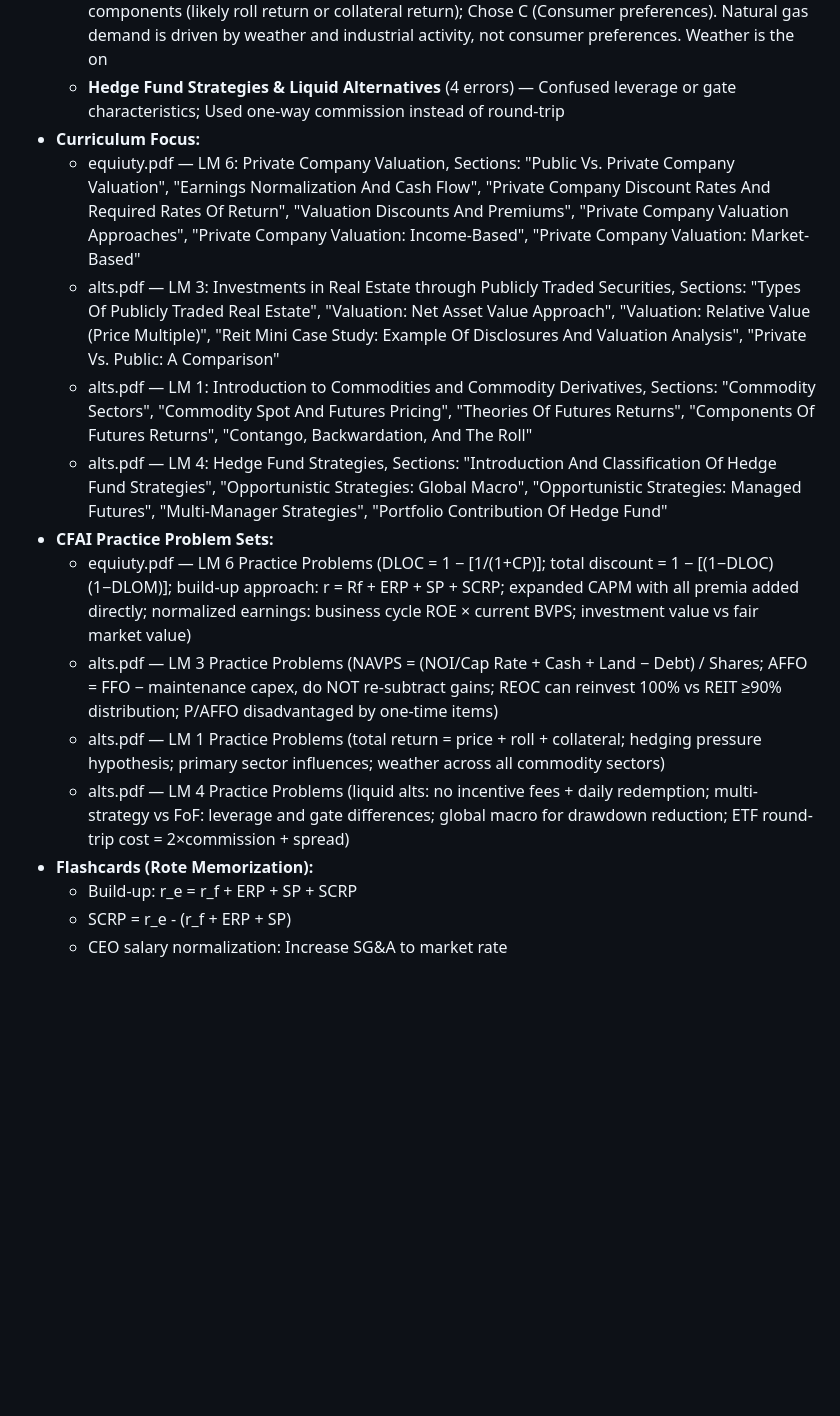
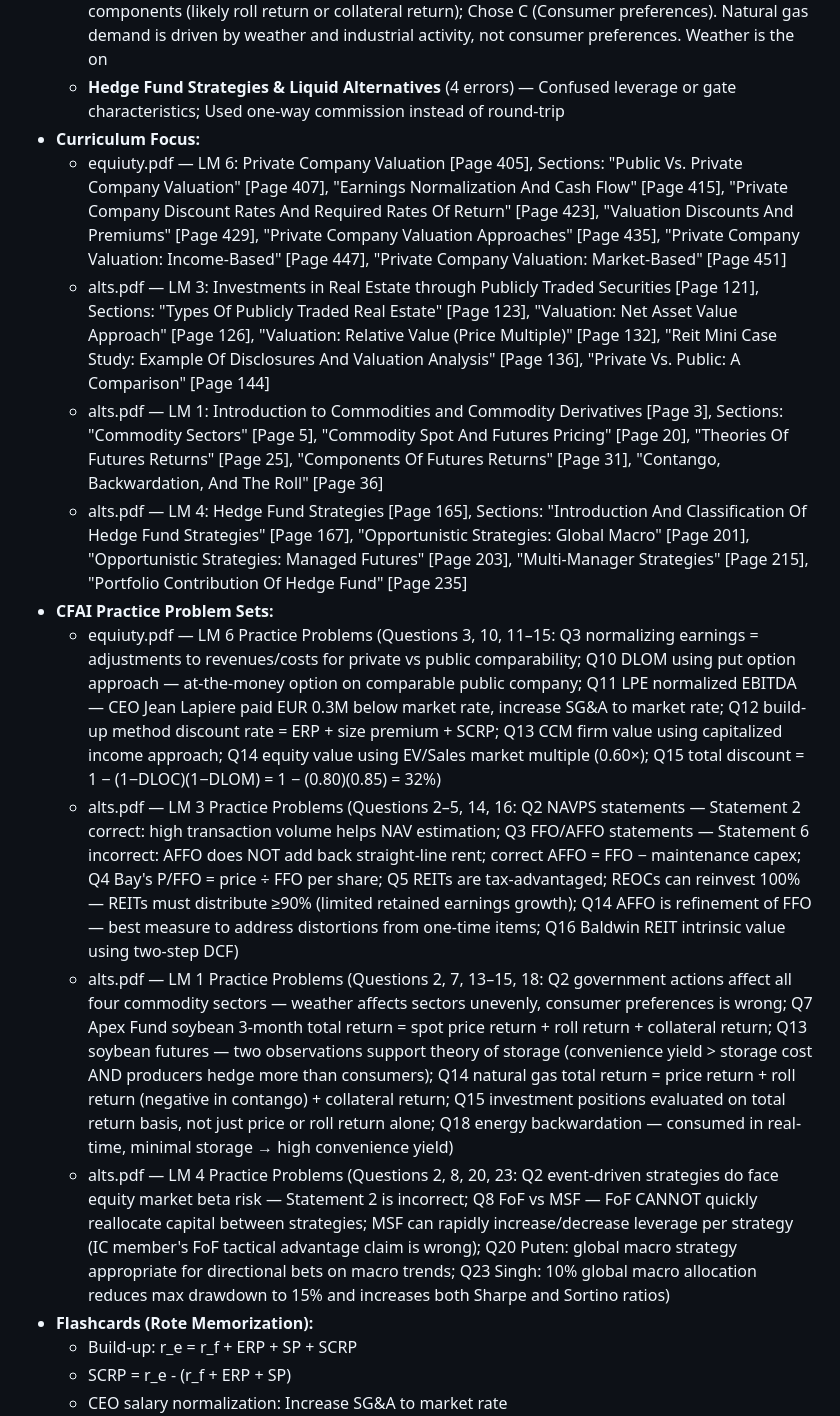
Before and after one commit to dan84-debug/ClaudeCodeGit, a Markdown page: cfa-practice/CFA_8_Week_Sprint.md, the part around one of its changes. GitHub-like rendering; blank space fills up the shorter version.

```diff
--- a/cfa-practice/CFA_8_Week_Sprint.md
+++ b/cfa-practice/CFA_8_Week_Sprint.md
@@ -244,15 +244,15 @@
     * **Commodity Returns & Futures Curve Theories** (3 errors) — Forgot one of the three components (likely roll return or collateral return); Chose C (Consumer preferences). Natural gas demand is driven by weather and industrial activity, not consumer preferences. Weather is the on
     * **Hedge Fund Strategies & Liquid Alternatives** (4 errors) — Confused leverage or gate characteristics; Used one-way commission instead of round-trip
 * **Curriculum Focus:**
-    * equiuty.pdf — LM 6: Private Company Valuation, Sections: "Public Vs. Private Company Valuation", "Earnings Normalization And Cash Flow", "Private Company Discount Rates And Required Rates Of Return", "Valuation Discounts And Premiums", "Private Company Valuation Approaches", "Private Company Valuation: Income-Based", "Private Company Valuation: Market-Based"
-    * alts.pdf — LM 3: Investments in Real Estate through Publicly Traded Securities, Sections: "Types Of Publicly Traded Real Estate", "Valuation: Net Asset Value Approach", "Valuation: Relative Value (Price Multiple)", "Reit Mini Case Study: Example Of Disclosures And Valuation Analysis", "Private Vs. Public: A Comparison"
-    * alts.pdf — LM 1: Introduction to Commodities and Commodity Derivatives, Sections: "Commodity Sectors", "Commodity Spot And Futures Pricing", "Theories Of Futures Returns", "Components Of Futures Returns", "Contango, Backwardation, And The Roll"
-    * alts.pdf — LM 4: Hedge Fund Strategies, Sections: "Introduction And Classification Of Hedge Fund Strategies", "Opportunistic Strategies: Global Macro", "Opportunistic Strategies: Managed Futures", "Multi-Manager Strategies", "Portfolio Contribution Of Hedge Fund"
+    * equiuty.pdf — LM 6: Private Company Valuation [Page 405], Sections: "Public Vs. Private Company Valuation" [Page 407], "Earnings Normalization And Cash Flow" [Page 415], "Private Company Discount Rates And Required Rates Of Return" [Page 423], "Valuation Discounts And Premiums" [Page 429], "Private Company Valuation Approaches" [Page 435], "Private Company Valuation: Income-Based" [Page 447], "Private Company Valuation: Market-Based" [Page 451]
+    * alts.pdf — LM 3: Investments in Real Estate through Publicly Traded Securities [Page 121], Sections: "Types Of Publicly Traded Real Estate" [Page 123], "Valuation: Net Asset Value Approach" [Page 126], "Valuation: Relative Value (Price Multiple)" [Page 132], "Reit Mini Case Study: Example Of Disclosures And Valuation Analysis" [Page 136], "Private Vs. Public: A Comparison" [Page 144]
+    * alts.pdf — LM 1: Introduction to Commodities and Commodity Derivatives [Page 3], Sections: "Commodity Sectors" [Page 5], "Commodity Spot And Futures Pricing" [Page 20], "Theories Of Futures Returns" [Page 25], "Components Of Futures Returns" [Page 31], "Contango, Backwardation, And The Roll" [Page 36]
+    * alts.pdf — LM 4: Hedge Fund Strategies [Page 165], Sections: "Introduction And Classification Of Hedge Fund Strategies" [Page 167], "Opportunistic Strategies: Global Macro" [Page 201], "Opportunistic Strategies: Managed Futures" [Page 203], "Multi-Manager Strategies" [Page 215], "Portfolio Contribution Of Hedge Fund" [Page 235]
 * **CFAI Practice Problem Sets:**
-    * equiuty.pdf — LM 6 Practice Problems (DLOC = 1 − [1/(1+CP)]; total discount = 1 − [(1−DLOC)(1−DLOM)]; build-up approach: r = Rf + ERP + SP + SCRP; expanded CAPM with all premia added directly; normalized earnings: business cycle ROE × current BVPS; investment value vs fair market value)
-    * alts.pdf — LM 3 Practice Problems (NAVPS = (NOI/Cap Rate + Cash + Land − Debt) / Shares; AFFO = FFO − maintenance capex, do NOT re-subtract gains; REOC can reinvest 100% vs REIT ≥90% distribution; P/AFFO disadvantaged by one-time items)
-    * alts.pdf — LM 1 Practice Problems (total return = price + roll + collateral; hedging pressure hypothesis; primary sector influences; weather across all commodity sectors)
-    * alts.pdf — LM 4 Practice Problems (liquid alts: no incentive fees + daily redemption; multi-strategy vs FoF: leverage and gate differences; global macro for drawdown reduction; ETF round-trip cost = 2×commission + spread)
+    * equiuty.pdf — LM 6 Practice Problems (Questions 3, 10, 11–15: Q3 normalizing earnings = adjustments to revenues/costs for private vs public comparability; Q10 DLOM using put option approach — at-the-money option on comparable public company; Q11 LPE normalized EBITDA — CEO Jean Lapiere paid EUR 0.3M below market rate, increase SG&A to market rate; Q12 build-up method discount rate = ERP + size premium + SCRP; Q13 CCM firm value using capitalized income approach; Q14 equity value using EV/Sales market multiple (0.60×); Q15 total discount = 1 − (1−DLOC)(1−DLOM) = 1 − (0.80)(0.85) = 32%)
+    * alts.pdf — LM 3 Practice Problems (Questions 2–5, 14, 16: Q2 NAVPS statements — Statement 2 correct: high transaction volume helps NAV estimation; Q3 FFO/AFFO statements — Statement 6 incorrect: AFFO does NOT add back straight-line rent; correct AFFO = FFO − maintenance capex; Q4 Bay's P/FFO = price ÷ FFO per share; Q5 REITs are tax-advantaged; REOCs can reinvest 100% — REITs must distribute ≥90% (limited retained earnings growth); Q14 AFFO is refinement of FFO — best measure to address distortions from one-time items; Q16 Baldwin REIT intrinsic value using two-step DCF)
+    * alts.pdf — LM 1 Practice Problems (Questions 2, 7, 13–15, 18: Q2 government actions affect all four commodity sectors — weather affects sectors unevenly, consumer preferences is wrong; Q7 Apex Fund soybean 3-month total return = spot price return + roll return + collateral return; Q13 soybean futures — two observations support theory of storage (convenience yield > storage cost AND producers hedge more than consumers); Q14 natural gas total return = price return + roll return (negative in contango) + collateral return; Q15 investment positions evaluated on total return basis, not just price or roll return alone; Q18 energy backwardation — consumed in real-time, minimal storage → high convenience yield)
+    * alts.pdf — LM 4 Practice Problems (Questions 2, 8, 20, 23: Q2 event-driven strategies do face equity market beta risk — Statement 2 is incorrect; Q8 FoF vs MSF — FoF CANNOT quickly reallocate capital between strategies; MSF can rapidly increase/decrease leverage per strategy (IC member's FoF tactical advantage claim is wrong); Q20 Puten: global macro strategy appropriate for directional bets on macro trends; Q23 Singh: 10% global macro allocation reduces max drawdown to 15% and increases both Sharpe and Sortino ratios)
 * **Flashcards (Rote Memorization):**
     * Build-up: r_e = r_f + ERP + SP + SCRP
     * SCRP = r_e - (r_f + ERP + SP)
```
Also changed, not shown: other parts of cfa-practice/CFA_8_Week_Sprint.md (+8 -8 lines).
